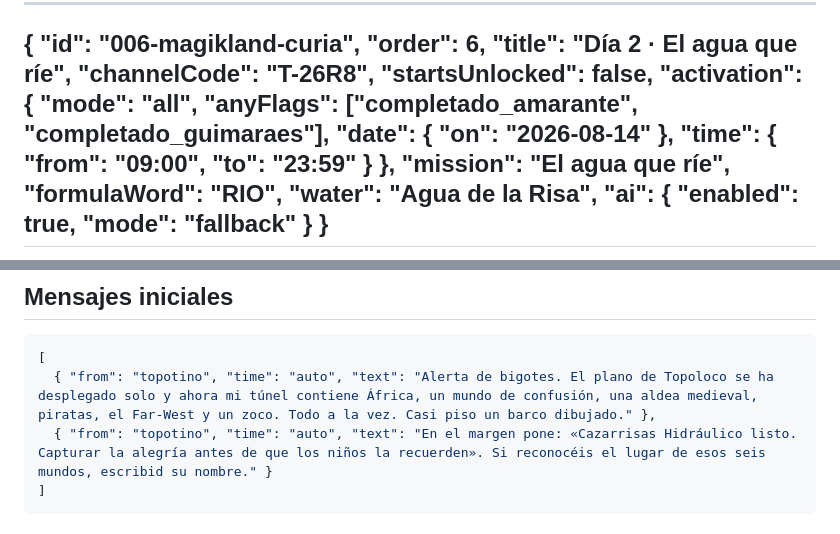
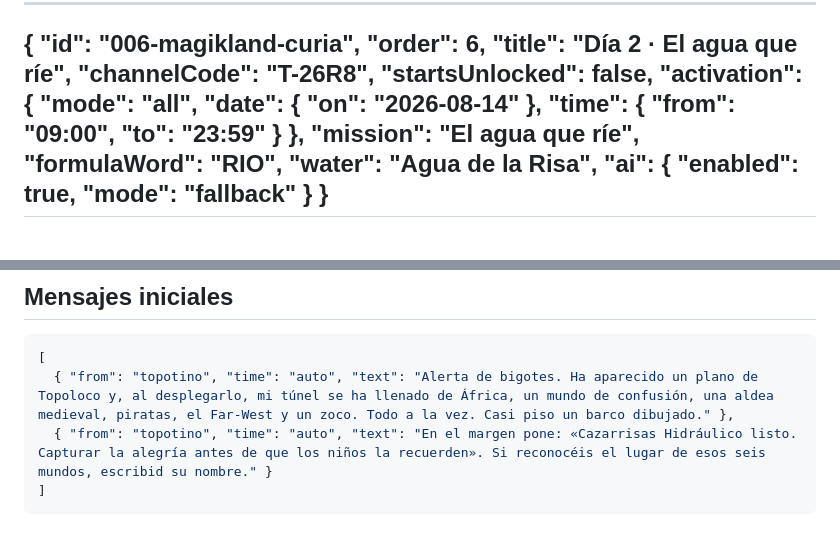
Before and after one commit to jcmanso23/tptn, a Markdown page: content/episodes/006-magikland-curia.md, 2 parts joined by grey strips. GitHub-like rendering.

Commit message:
Keep daily chapters accessible

````diff
--- a/content/episodes/006-magikland-curia.md
+++ b/content/episodes/006-magikland-curia.md
@@ -7,7 +7,6 @@
   "startsUnlocked": false,
   "activation": {
     "mode": "all",
-    "anyFlags": ["completado_amarante", "completado_guimaraes"],
     "date": { "on": "2026-08-14" },
     "time": { "from": "09:00", "to": "23:59" }
   },
@@ -35,7 +34,7 @@ Todavía no se revela que Topoloco necesita que Paula y Hugo despierten las memo
 
 ```json
 [
-  { "from": "topotino", "time": "auto", "text": "Alerta de bigotes. El plano de Topoloco se ha desplegado solo y ahora mi túnel contiene África, un mundo de confusión, una aldea medieval, piratas, el Far-West y un zoco. Todo a la vez. Casi piso un barco dibujado." },
+  { "from": "topotino", "time": "auto", "text": "Alerta de bigotes. Ha aparecido un plano de Topoloco y, al desplegarlo, mi túnel se ha llenado de África, un mundo de confusión, una aldea medieval, piratas, el Far-West y un zoco. Todo a la vez. Casi piso un barco dibujado." },
   { "from": "topotino", "time": "auto", "text": "En el margen pone: «Cazarrisas Hidráulico listo. Capturar la alegría antes de que los niños la recuerden». Si reconocéis el lugar de esos seis mundos, escribid su nombre." }
 ]
 ```
````
Also changed, not shown: content/GUIA-COHERENCIA-NARRATIVA.md (+2 -0 lines), content/episodes/005-amarante-puente.md (+0 -1 lines).
